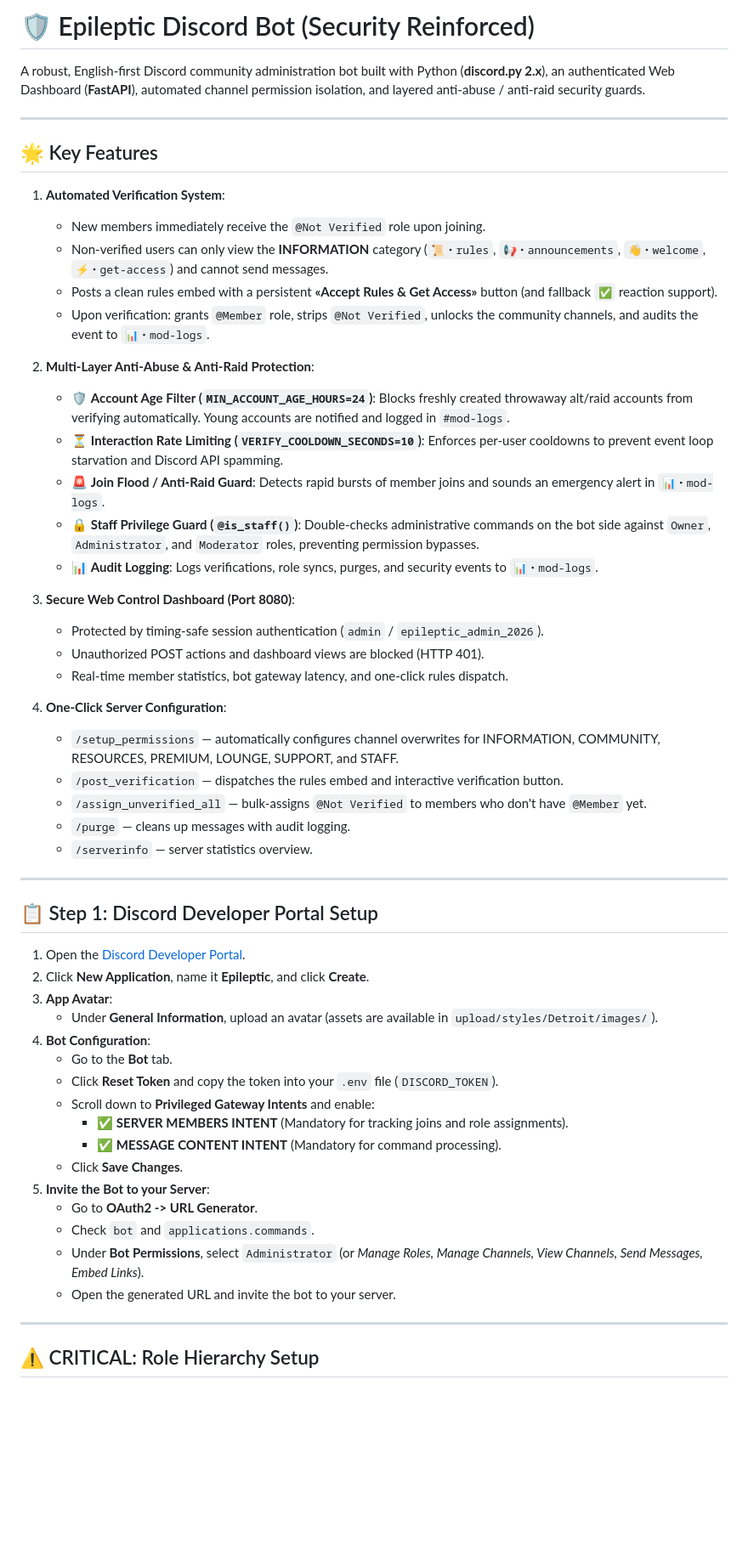
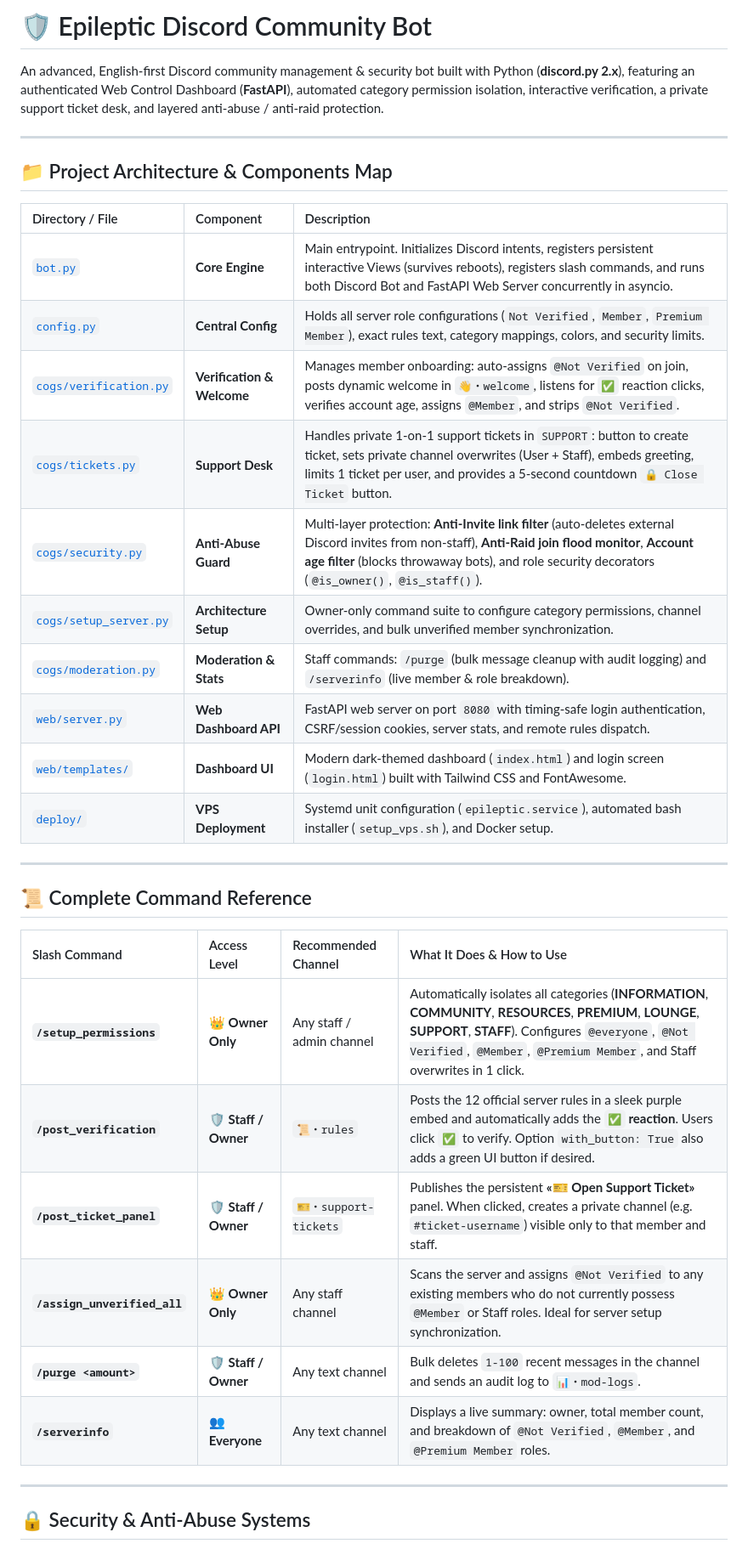
Before and after one commit to Makedonskiyy/epileptic-bot, a Markdown page: README.md, the part around one of its changes. Shown at 85% size. Rendered like a GitHub page; blank space fills up the shorter version.

Commit message:
Update comprehensive README with architecture map, command reference, and security guides

```diff
--- a/README.md
+++ b/README.md
@@ -1,58 +1,38 @@
-# 🛡️ Epileptic Discord Bot (Security Reinforced)
+# 🛡️ Epileptic Discord Community Bot
 
-A robust, English-first Discord community administration bot built with Python (**discord.py 2.x**), an authenticated Web Dashboard (**FastAPI**), automated channel permission isolation, and layered anti-abuse / anti-raid security guards.
+An advanced, English-first Discord community management & security bot built with Python (**discord.py 2.x**), featuring an authenticated Web Control Dashboard (**FastAPI**), automated category permission isolation, interactive verification, a private support ticket desk, and layered anti-abuse / anti-raid protection.
 
 ---
 
-## 🌟 Key Features
+## 📁 Project Architecture & Components Map
 
-1. **Automated Verification System**:
-   - New members immediately receive the `@Not Verified` role upon joining.
-   - Non-verified users can only view the **INFORMATION** category (`📜・rules`, `📢・announcements`, `👋・welcome`, `⚡・get-access`) and cannot send messages.
-   - Posts a clean rules embed with a persistent **«Accept Rules & Get Access»** button (and fallback `✅` reaction support).
-   - Upon verification: grants `@Member` role, strips `@Not Verified`, unlocks the community channels, and audits the event to `📊・mod-logs`.
-
-2. **Multi-Layer Anti-Abuse & Anti-Raid Protection**:
-   - 🛡️ **Account Age Filter (`MIN_ACCOUNT_AGE_HOURS=24`)**: Blocks freshly created throwaway alt/raid accounts from verifying automatically. Young accounts are notified and logged in `#mod-logs`.
-   - ⏳ **Interaction Rate Limiting (`VERIFY_COOLDOWN_SECONDS=10`)**: Enforces per-user cooldowns to prevent event loop starvation and Discord API spamming.
-   - 🚨 **Join Flood / Anti-Raid Guard**: Detects rapid bursts of member joins and sounds an emergency alert in `📊・mod-logs`.
-   - 🔒 **Staff Privilege Guard (`@is_staff()`)**: Double-checks administrative commands on the bot side against `Owner`, `Administrator`, and `Moderator` roles, preventing permission bypasses.
-   - 📊 **Audit Logging**: Logs verifications, role syncs, purges, and security events to `📊・mod-logs`.
-
-3. **Secure Web Control Dashboard (Port 8080)**:
-   - Protected by timing-safe session authentication (`admin` / `epileptic_admin_2026`).
-   - Unauthorized POST actions and dashboard views are blocked (HTTP 401).
-   - Real-time member statistics, bot gateway latency, and one-click rules dispatch.
-
-4. **One-Click Server Configuration**:
-   - `/setup_permissions` — automatically configures channel overwrites for INFORMATION, COMMUNITY, RESOURCES, PREMIUM, LOUNGE, SUPPORT, and STAFF.
-   - `/post_verification` — dispatches the rules embed and interactive verification button.
-   - `/assign_unverified_all` — bulk-assigns `@Not Verified` to members who don't have `@Member` yet.
-   - `/purge` — cleans up messages with audit logging.
-   - `/serverinfo` — server statistics overview.
+| Directory / File | Component | Description |
+| :--- | :--- | :--- |
+| [`bot.py`](file:///d:/ds%20bot/bot.py) | **Core Engine** | Main entrypoint. Initializes Discord intents, registers persistent interactive Views (survives reboots), registers slash commands, and runs both Discord Bot and FastAPI Web Server concurrently in asyncio. |
+| [`config.py`](file:///d:/ds%20bot/config.py) | **Central Config** | Holds all server role configurations (`Not Verified`, `Member`, `Premium Member`), exact rules text, category mappings, colors, and security limits. |
+| [`cogs/verification.py`](file:///d:/ds%20bot/cogs/verification.py) | **Verification & Welcome** | Manages member onboarding: auto-assigns `@Not Verified` on join, posts dynamic welcome in `👋・welcome`, listens for `✅` reaction clicks, verifies account age, assigns `@Member`, and strips `@Not Verified`. |
+| [`cogs/tickets.py`](file:///d:/ds%20bot/cogs/tickets.py) | **Support Desk** | Handles private 1-on-1 support tickets in `SUPPORT`: button to create ticket, sets private channel overwrites (User + Staff), embeds greeting, limits 1 ticket per user, and provides a 5-second countdown `🔒 Close Ticket` button. |
+| [`cogs/security.py`](file:///d:/ds%20bot/cogs/security.py) | **Anti-Abuse Guard** | Multi-layer protection: **Anti-Invite link filter** (auto-deletes external Discord invites from non-staff), **Anti-Raid join flood monitor**, **Account age filter** (blocks throwaway bots), and role security decorators (`@is_owner()`, `@is_staff()`). |
+| [`cogs/setup_server.py`](file:///d:/ds%20bot/cogs/setup_server.py) | **Architecture Setup** | Owner-only command suite to configure category permissions, channel overrides, and bulk unverified member synchronization. |
+| [`cogs/moderation.py`](file:///d:/ds%20bot/cogs/moderation.py) | **Moderation & Stats** | Staff commands: `/purge` (bulk message cleanup with audit logging) and `/serverinfo` (live member & role breakdown). |
+| [`web/server.py`](file:///d:/ds%20bot/web/server.py) | **Web Dashboard API** | FastAPI web server on port `8080` with timing-safe login authentication, CSRF/session cookies, server stats, and remote rules dispatch. |
+| [`web/templates/`](file:///d:/ds%20bot/web/templates/) | **Dashboard UI** | Modern dark-themed dashboard (`index.html`) and login screen (`login.html`) built with Tailwind CSS and FontAwesome. |
+| [`deploy/`](file:///d:/ds%20bot/deploy/) | **VPS Deployment** | Systemd unit configuration (`epileptic.service`), automated bash installer (`setup_vps.sh`), and Docker setup. |
 
 ---
 
-## 📋 Step 1: Discord Developer Portal Setup
+## 📜 Complete Command Reference
 
-1. Open the [Discord Developer Portal](https://discord.com/developers/applications).
-2. Click **New Application**, name it **Epileptic**, and click **Create**.
-3. **App Avatar**:
-   - Under **General Information**, upload an avatar (assets are available in `upload/styles/Detroit/images/`).
-4. **Bot Configuration**:
-   - Go to the **Bot** tab.
-   - Click **Reset Token** and copy the token into your `.env` file (`DISCORD_TOKEN`).
-   - Scroll down to **Privileged Gateway Intents** and enable:
-     - ✅ **SERVER MEMBERS INTENT** (Mandatory for tracking joins and role assignments).
-     - ✅ **MESSAGE CONTENT INTENT** (Mandatory for command processing).
-   - Click **Save Changes**.
-5. **Invite the Bot to your Server**:
-   - Go to **OAuth2 -> URL Generator**.
-   - Check `bot` and `applications.commands`.
-   - Under **Bot Permissions**, select `Administrator` (or *Manage Roles, Manage Channels, View Channels, Send Messages, Embed Links*).
-   - Open the generated URL and invite the bot to your server.
+| Slash Command | Access Level | Recommended Channel | What It Does & How to Use |
+| :--- | :--- | :--- | :--- |
+| **`/setup_permissions`** | 👑 **Owner Only** | Any staff / admin channel | Automatically isolates all categories (**INFORMATION**, **COMMUNITY**, **RESOURCES**, **PREMIUM**, **LOUNGE**, **SUPPORT**, **STAFF**). Configures `@everyone`, `@Not Verified`, `@Member`, `@Premium Member`, and Staff overwrites in 1 click. |
+| **`/post_verification`** | 🛡️ **Staff / Owner** | `📜・rules` | Posts the 12 official server rules in a sleek purple embed and automatically adds the **`✅` reaction**. Users click `✅` to verify. Option `with_button: True` also adds a green UI button if desired. |
+| **`/post_ticket_panel`** | 🛡️ **Staff / Owner** | `🎫・support-tickets` | Publishes the persistent **«🎫 Open Support Ticket»** panel. When clicked, creates a private channel (e.g. `#ticket-username`) visible only to that member and staff. |
+| **`/assign_unverified_all`** | 👑 **Owner Only** | Any staff channel | Scans the server and assigns `@Not Verified` to any existing members who do not currently possess `@Member` or Staff roles. Ideal for server setup synchronization. |
+| **`/purge <amount>`** | 🛡️ **Staff / Owner** | Any text channel | Bulk deletes `1-100` recent messages in the channel and sends an audit log to `📊・mod-logs`. |
+| **`/serverinfo`** | 👥 **Everyone** | Any text channel | Displays a live summary: owner, total member count, and breakdown of `@Not Verified`, `@Member`, and `@Premium Member` roles. |
 
 ---
 
-## ⚠️ CRITICAL: Role Hierarchy Setup
+## 🔒 Security & Anti-Abuse Systems
 
```
Also changed, not shown: other parts of README.md (+49 -74 lines).
